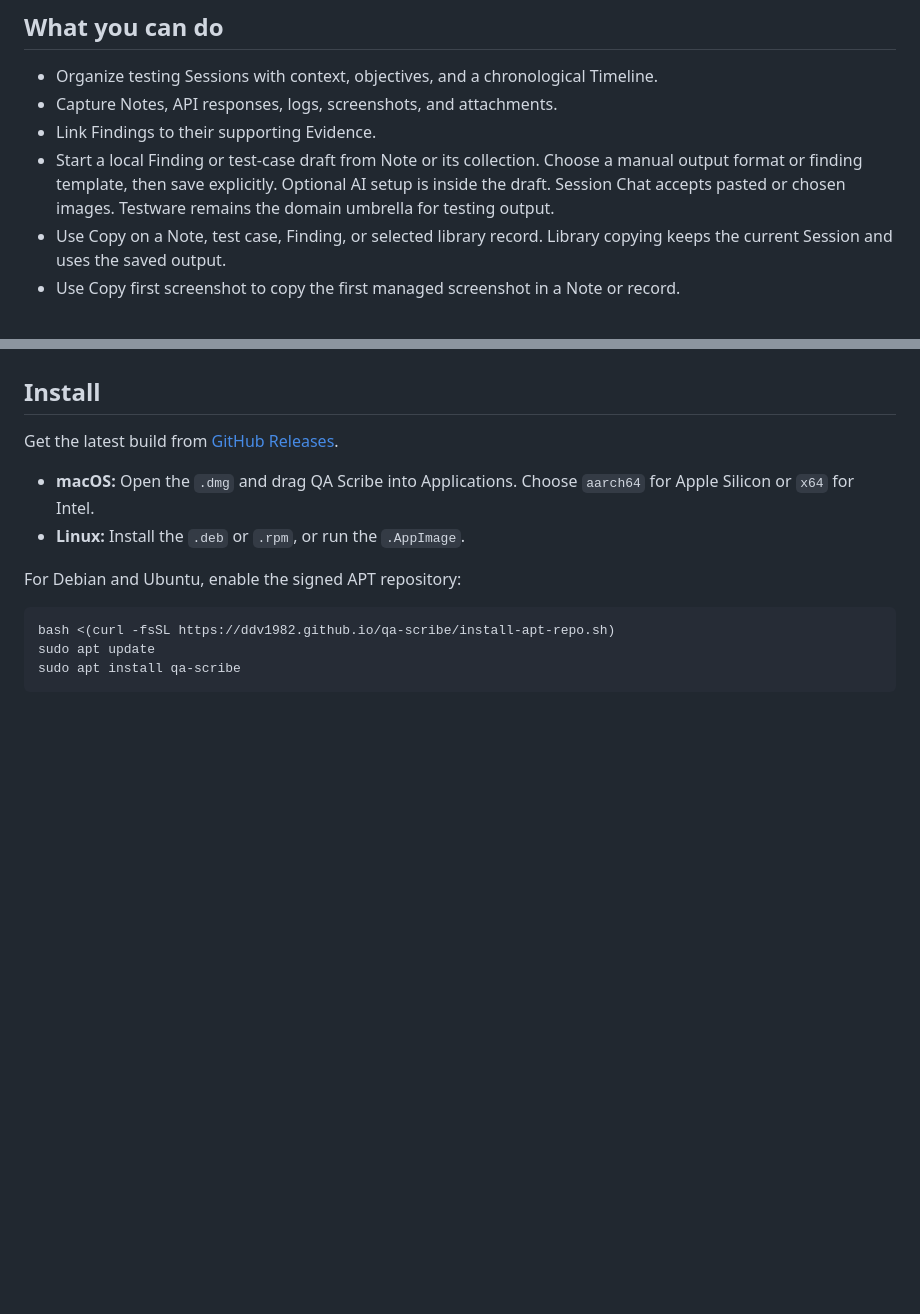
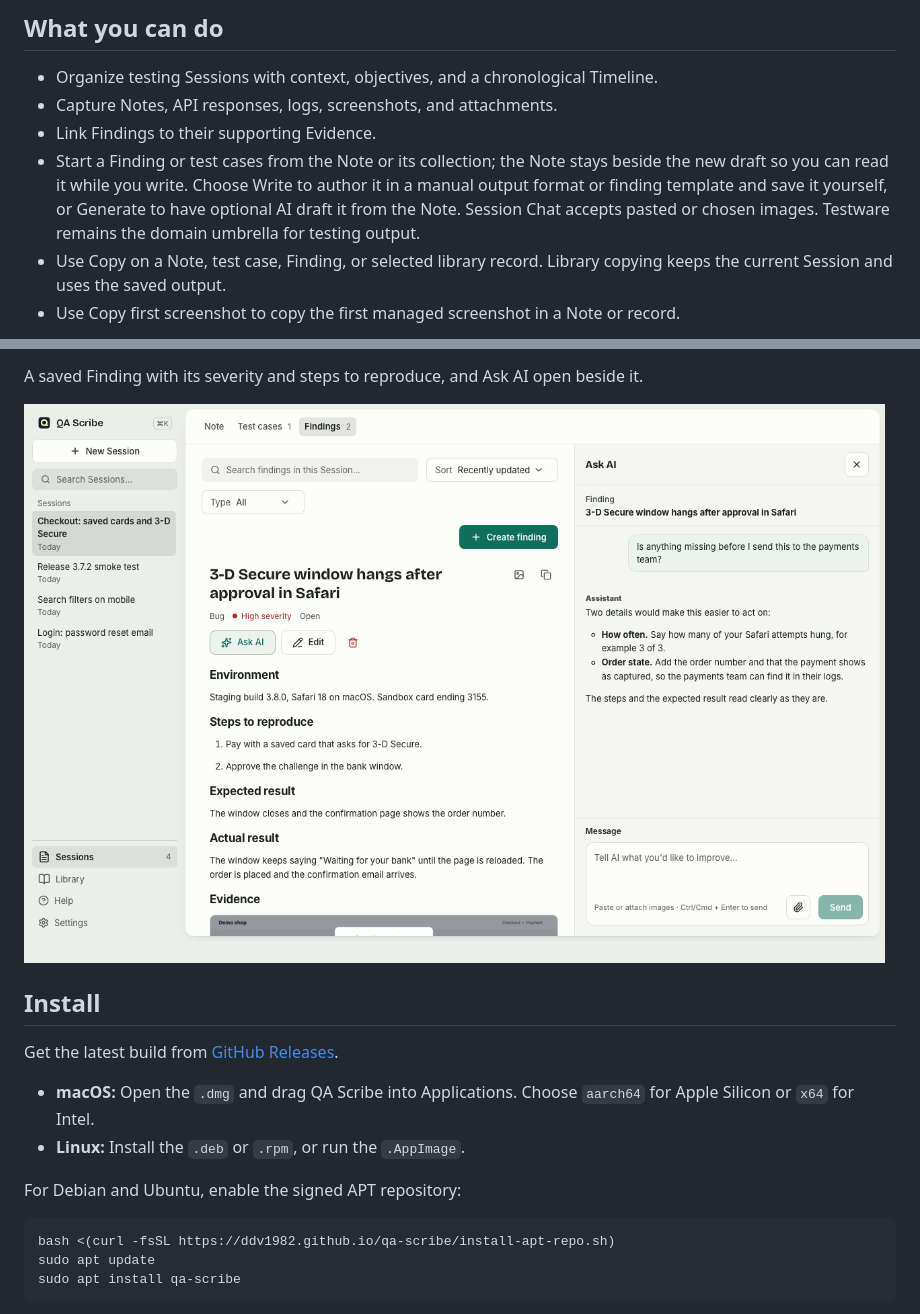
Before and after one commit to ddv1982/qa-scribe, a Markdown page: README.md, 2 parts joined by grey strips. GitHub-like rendering; pictures changed too: docs/images/finding.png (added); blank space fills up the shorter version.

```diff
--- a/README.md
+++ b/README.md
@@ -15,7 +20,7 @@ A local-first desktop notepad for exploratory testing. Capture evidence during a
 - Organize testing Sessions with context, objectives, and a chronological Timeline.
 - Capture Notes, API responses, logs, screenshots, and attachments.
 - Link Findings to their supporting Evidence.
-- Start a local Finding or test-case draft from Note or its collection. Choose a manual output format or finding template, then save explicitly. Optional AI setup is inside the draft. Session Chat accepts pasted or chosen images. Testware remains the domain umbrella for testing output.
+- Start a Finding or test cases from the Note or its collection; the Note stays beside the new draft so you can read it while you write. Choose Write to author it in a manual output format or finding template and save it yourself, or Generate to have optional AI draft it from the Note. Session Chat accepts pasted or chosen images. Testware remains the domain umbrella for testing output.
 - Use Copy on a Note, test case, Finding, or selected library record. Library copying keeps the current Session and uses the saved output.
 - Use Copy first screenshot to copy the first managed screenshot in a Note or record.
 
@@ -23,3 +43,6 @@ Capture and editing work without AI. Optional AI uses your authenticated local C
+A saved Finding with its severity and steps to reproduce, and Ask AI open beside it.
+
+![A high severity bug Finding with environment, steps to reproduce, expected and actual result, and an Ask AI panel suggesting two details to add before sending it on.](docs/images/finding.png)
 
 ## Install
 
```
Also changed, not shown: other parts of README.md (+20 -0 lines), docs/check-inventory.md (+1 -0 lines), docs/images/generate.png (added), docs/images/note-dark.png (added), docs/images/note-light.png (added), docs/images/test-run.png (added), docs/images/write.png (added), 4 other files.
